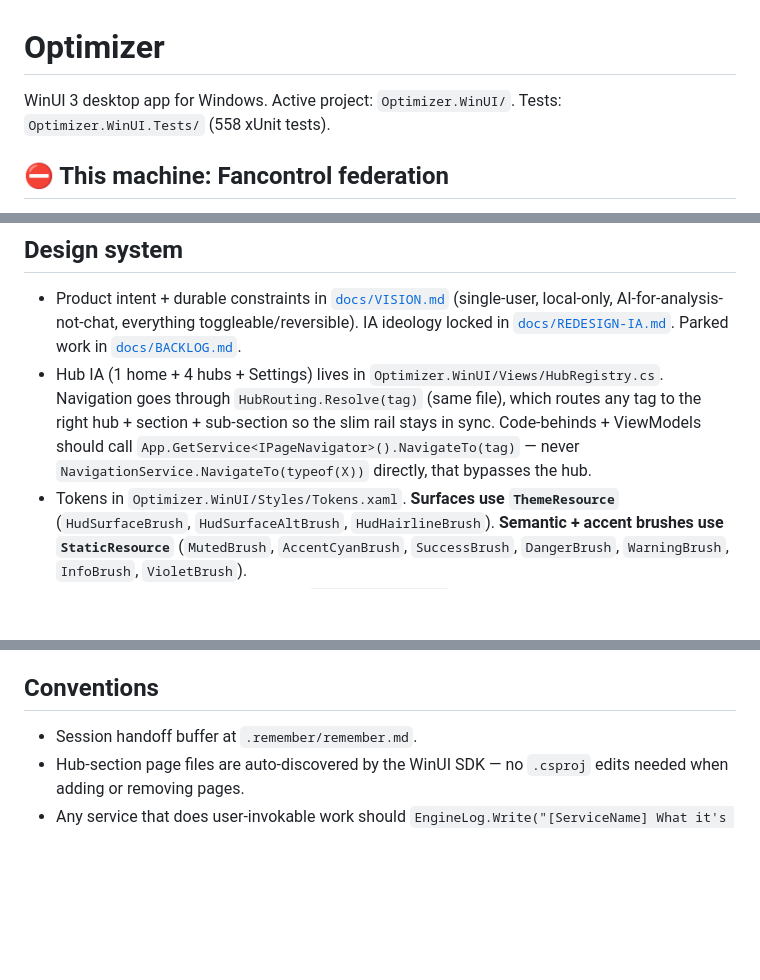
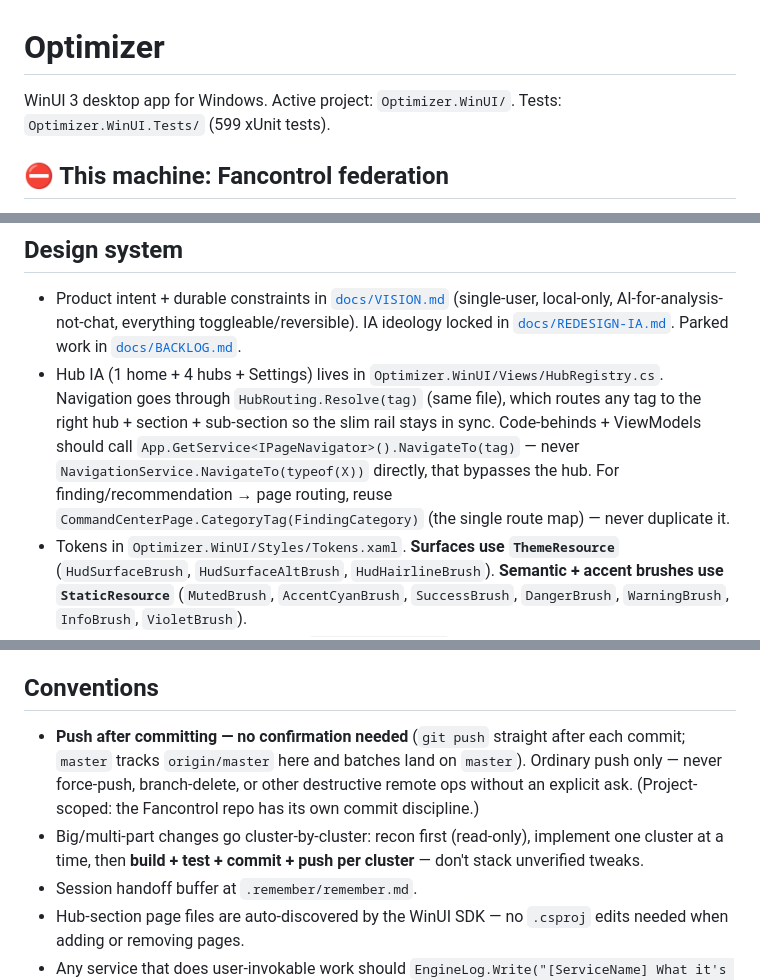
Before and after one commit to grunkiD2/Optimizer, a Markdown page: CLAUDE.md, 3 parts joined by grey strips. Drawn GitHub-style; blank space fills up the shorter version.

Commit message:
docs(claude): promote proven conventions from auto-memory (self-improving review)
Graduate session-proven learnings into enforced project rules:
- Gotchas: ItemsRepeater does NOT set DataContext on realized rows → carry the item
  on Tag="{x:Bind}" and read sender.Tag (the silent-no-op bug fixed in Batch 3).
- Design system: reuse CommandCenterPage.CategoryTag for finding→page routing; never
  duplicate the route map.
- Conventions: push after committing (no confirmation, project-scoped, ordinary push
  only); big changes go cluster-by-cluster with build+test+commit+push per cluster.
- Fix stale test count 558 → 599.

Co-Authored-By: Claude Opus 4.8 (1M context) <noreply@anthropic.com>

```diff
--- a/CLAUDE.md
+++ b/CLAUDE.md
@@ -1,6 +1,6 @@
 # Optimizer
 
-WinUI 3 desktop app for Windows. Active project: `Optimizer.WinUI/`. Tests: `Optimizer.WinUI.Tests/` (558 xUnit tests).
+WinUI 3 desktop app for Windows. Active project: `Optimizer.WinUI/`. Tests: `Optimizer.WinUI.Tests/` (599 xUnit tests).
 
 ## ⛔ This machine: Fancontrol federation
 This machine runs a live autonomous machine-control system (`L:\Users\Fancontrol`). **Read [`docs/MACHINE-OWNERSHIP.md`](docs/MACHINE-OWNERSHIP.md) before touching sensors, power plans, profiles, or automation** — Optimizer is the UI/diagnostics shell in that federation, never a competing controller. Sensors come from the external LHM server (`http://localhost:8085/data.json`), power plans belong to Process Lasso, profile switching belongs to fgwatch/`ctl.ps1`.
@@ -18,7 +18,7 @@ This machine runs a live autonomous machine-control system (`L:\Users\Fancontrol
 
 ## Design system
 - Product intent + durable constraints in [`docs/VISION.md`](docs/VISION.md) (single-user, local-only, AI-for-analysis-not-chat, everything toggleable/reversible). IA ideology locked in [`docs/REDESIGN-IA.md`](docs/REDESIGN-IA.md). Parked work in [`docs/BACKLOG.md`](docs/BACKLOG.md).
-- Hub IA (1 home + 4 hubs + Settings) lives in `Optimizer.WinUI/Views/HubRegistry.cs`. Navigation goes through `HubRouting.Resolve(tag)` (same file), which routes any tag to the right hub + section + sub-section so the slim rail stays in sync. Code-behinds + ViewModels should call `App.GetService<IPageNavigator>().NavigateTo(tag)` — never `NavigationService.NavigateTo(typeof(X))` directly, that bypasses the hub.
+- Hub IA (1 home + 4 hubs + Settings) lives in `Optimizer.WinUI/Views/HubRegistry.cs`. Navigation goes through `HubRouting.Resolve(tag)` (same file), which routes any tag to the right hub + section + sub-section so the slim rail stays in sync. Code-behinds + ViewModels should call `App.GetService<IPageNavigator>().NavigateTo(tag)` — never `NavigationService.NavigateTo(typeof(X))` directly, that bypasses the hub. For finding/recommendation → page routing, reuse `CommandCenterPage.CategoryTag(FindingCategory)` (the single route map) — never duplicate it.
 - Tokens in `Optimizer.WinUI/Styles/Tokens.xaml`. **Surfaces use `ThemeResource`** (`HudSurfaceBrush`, `HudSurfaceAltBrush`, `HudHairlineBrush`). **Semantic + accent brushes use `StaticResource`** (`MutedBrush`, `AccentCyanBrush`, `SuccessBrush`, `DangerBrush`, `WarningBrush`, `InfoBrush`, `VioletBrush`).
 - Calm page pattern: wrap content in `<hud:HudBackdrop>` (xmlns: `using:Optimizer.WinUI.Controls.Hud`); use `<hud:HudPageHeader Icon Title Description>` and group with `<hud:HudCard>`.
 - Merged-page pattern (Performance+Tuning, Startup+Services): host page owns both VMs, a `tk:Segmented` + `Section_Changed` handler toggles `Visibility` on named `StackPanel` panes. Canonical example: `Optimizer.WinUI/Views/PerformancePage.xaml.cs`.
@@ -38,6 +39,8 @@ This machine runs a live autonomous machine-control system (`L:\Users\Fancontrol
 - The repeated "my settings got wiped" mystery (2026-06-12) was the TEST SUITE: SettingsService tests used the parameterless ctor = the real `%LocalAppData%` file, and `Reset()`/`Save()` on an unloaded instance wrote full defaults (incl. a fresh ApiToken) on every `dotnet test`. Fixed: path-injectable ctor + isolated temp files in tests + a `.rejected` forensics copy on parse failure. NEVER construct `new SettingsService()` in a test.
 
 ## Conventions
+- **Push after committing — no confirmation needed** (`git push` straight after each commit; `master` tracks `origin/master` here and batches land on `master`). Ordinary push only — never force-push, branch-delete, or other destructive remote ops without an explicit ask. (Project-scoped: the Fancontrol repo has its own commit discipline.)
+- Big/multi-part changes go cluster-by-cluster: recon first (read-only), implement one cluster at a time, then **build + test + commit + push per cluster** — don't stack unverified tweaks.
 - Session handoff buffer at `.remember/remember.md`.
 - Hub-section page files are auto-discovered by the WinUI SDK — no `.csproj` edits needed when adding or removing pages.
 - Any service that does user-invokable work should `EngineLog.Write("[ServiceName] What it's doing")` at entry — `ConsoleViewModel.Lines` subscribes to `EngineLog.LineWritten` and the Activity console feeds off that. New `IOptimizationHandler`s get this for free via `OptimizationHandlerBase.SetRegistryValue`; bypass the base and undo + visibility both break.
```
Also changed, not shown: other parts of CLAUDE.md (+1 -0 lines).
